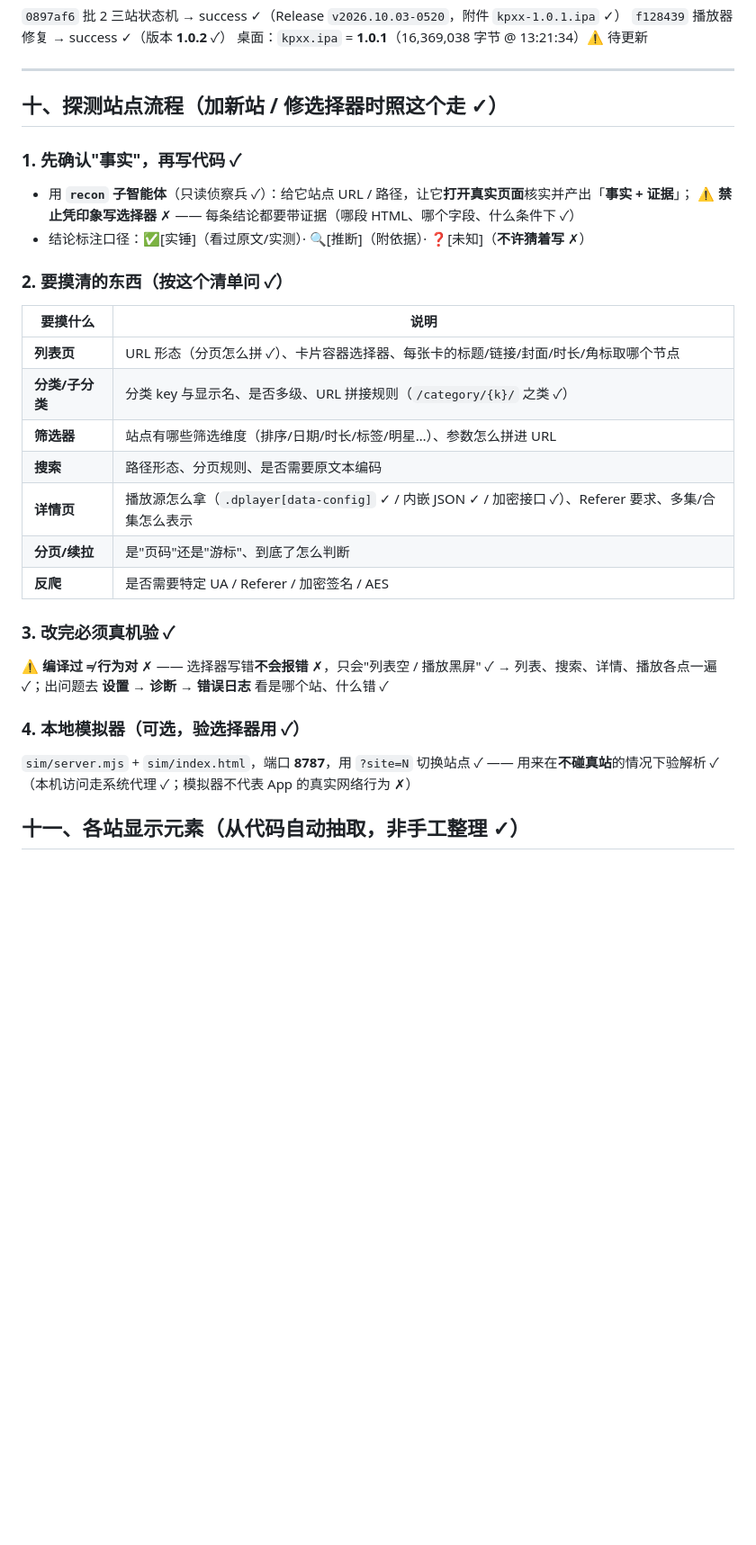
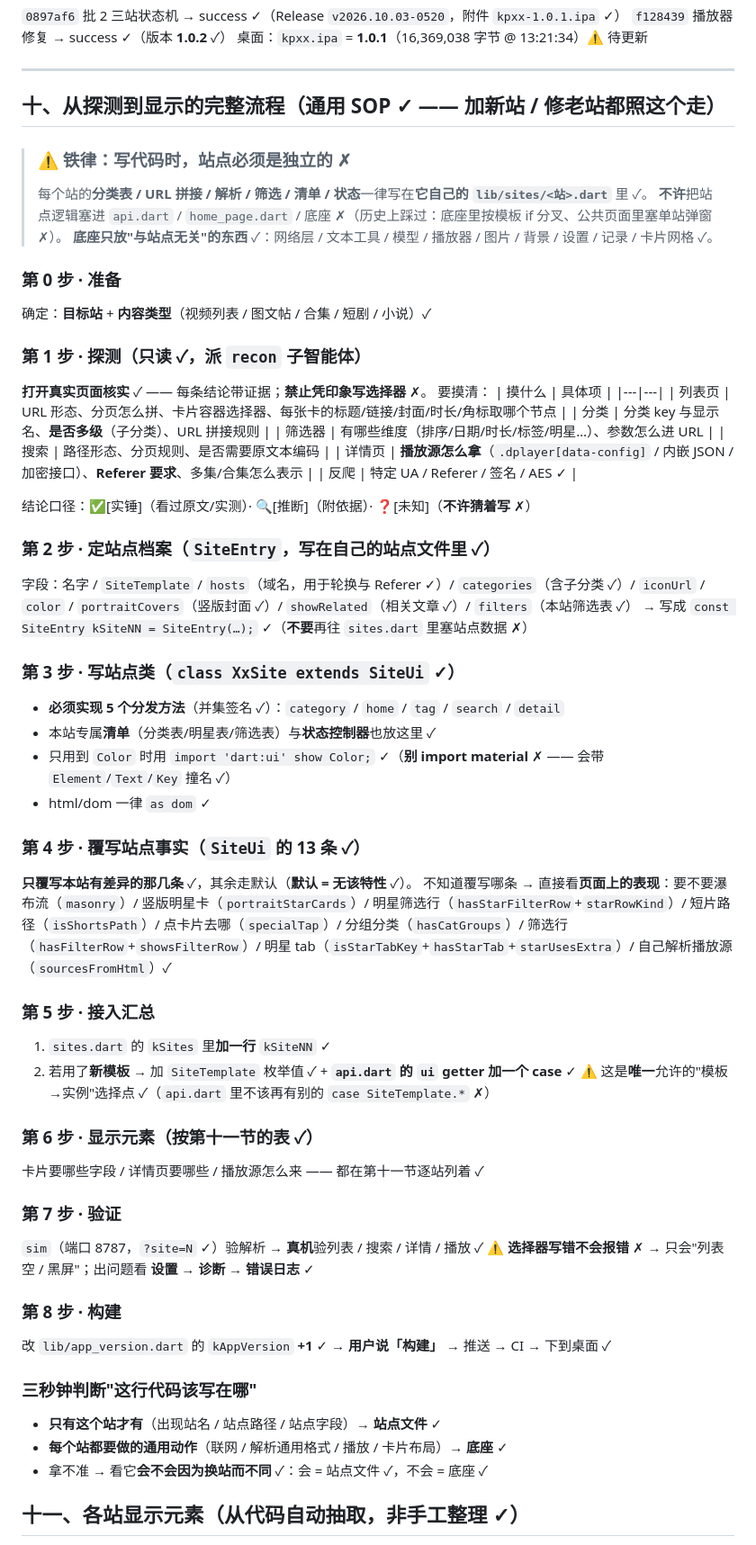
Before and after one commit to wocaoniubi123/KPXX, a Markdown page: DEVLOG.md, the part around the change. Shown at 90% size. GitHub-like rendering; blank space fills up the shorter version.

Commit message:
DEVLOG 第十节改写：从探测到显示的完整通用 SOP（8 步）+ 站点独立铁律（站点逻辑只写在各站点文件里）
0 准备 → 1 探测(recon/带证据) → 2 定站点档案 → 3 写站点类(5 分发+清单+控制器) → 4 覆写站点事实 → 5 接入汇总(kSites + ui 唯一选择点) → 6 显示元素 → 7 验证(sim+真机+错误日志) → 8 构建(版本号+1)
含「三秒钟判断该写在哪」：会因换站而不同 = 站点文件；通用动作 = 底座

```diff
--- a/DEVLOG.md
+++ b/DEVLOG.md
@@ -87,31 +87,65 @@ html/dom 要 `as dom` ✓ · `const` 里不能用 getter（`kTxtSub` ✓）·
 
 ---
 
-## 十、探测站点流程（**加新站 / 修选择器时照这个走** ✓）
+## 十、从探测到显示的完整流程（**通用 SOP** ✓ —— 加新站 / 修老站都照这个走）
 
-### 1. 先确认"事实"，再写代码 ✓
-- 用 **`recon` 子智能体**（只读侦察兵 ✓）：给它站点 URL / 路径，让它**打开真实页面**核实并产出「**事实 + 证据**」；
-  ⚠️ **禁止凭印象写选择器** ✗ —— 每条结论都要带证据（哪段 HTML、哪个字段、什么条件下 ✓）
-- 结论标注口径：✅[实锤]（看过原文/实测）· 🔍[推断]（附依据）· ❓[未知]（**不许猜着写** ✗）
+> ### ⚠️ 铁律：写代码时，**站点必须是独立的** ✗
+> 每个站的**分类表 / URL 拼接 / 解析 / 筛选 / 清单 / 状态**一律写在**它自己的 `lib/sites/<站>.dart`** 里 ✓。
+> **不许**把站点逻辑塞进 `api.dart` / `home_page.dart` / 底座 ✗（历史上踩过：底座里按模板 if 分叉、公共页面里塞单站弹窗 ✗）。
+> **底座只放"与站点无关"的东西** ✓：网络层 / 文本工具 / 模型 / 播放器 / 图片 / 背景 / 设置 / 记录 / 卡片网格 ✓。
 
-### 2. 要摸清的东西（按这个清单问 ✓）
-| 要摸什么 | 说明 |
+### 第 0 步 · 准备
+确定：**目标站** + **内容类型**（视频列表 / 图文帖 / 合集 / 短剧 / 小说）✓
+
+### 第 1 步 · 探测（只读 ✓，派 `recon` 子智能体）
+**打开真实页面核实** ✓ —— 每条结论带证据；**禁止凭印象写选择器** ✗。
+要摸清：
+| 摸什么 | 具体项 |
 |---|---|
-| **列表页** | URL 形态（分页怎么拼 ✓）、卡片容器选择器、每张卡的标题/链接/封面/时长/角标取哪个节点 |
-| **分类/子分类** | 分类 key 与显示名、是否多级、URL 拼接规则（`/category/{k}/` 之类 ✓）|
-| **筛选器** | 站点有哪些筛选维度（排序/日期/时长/标签/明星…）、参数怎么拼进 URL |
-| **搜索** | 路径形态、分页规则、是否需要原文本编码 |
-| **详情页** | 播放源怎么拿（`.dplayer[data-config]` ✓ / 内嵌 JSON ✓ / 加密接口 ✓）、Referer 要求、多集/合集怎么表示 |
-| **分页/续拉** | 是"页码"还是"游标"、到底了怎么判断 |
-| **反爬** | 是否需要特定 UA / Referer / 加密签名 / AES |
+| 列表页 | URL 形态、分页怎么拼、卡片容器选择器、每张卡的标题/链接/封面/时长/角标取哪个节点 |
+| 分类 | 分类 key 与显示名、**是否多级**（子分类）、URL 拼接规则 |
+| 筛选器 | 有哪些维度（排序/日期/时长/标签/明星…）、参数怎么进 URL |
+| 搜索 | 路径形态、分页规则、是否需要原文本编码 |
+| 详情页 | **播放源怎么拿**（`.dplayer[data-config]` / 内嵌 JSON / 加密接口）、**Referer 要求**、多集/合集怎么表示 |
+| 反爬 | 特定 UA / Referer / 签名 / AES ✓ |
 
-### 3. 改完必须真机验 ✓
-⚠️ **编译过 ≠ 行为对** ✗ —— 选择器写错**不会报错** ✗，只会"列表空 / 播放黑屏" ✓
-→ 列表、搜索、详情、播放各点一遍 ✓；出问题去 **设置 → 诊断 → 错误日志** 看是哪个站、什么错 ✓
+结论口径：✅[实锤]（看过原文/实测）· 🔍[推断]（附依据）· ❓[未知]（**不许猜着写** ✗）
 
-### 4. 本地模拟器（可选，验选择器用 ✓）
-`sim/server.mjs` + `sim/index.html`，端口 **8787**，用 `?site=N` 切换站点 ✓ —— 用来在**不碰真站**的情况下验解析 ✓
-（本机访问走系统代理 ✓；模拟器不代表 App 的真实网络行为 ✗）
+### 第 2 步 · 定**站点档案**（`SiteEntry`，写在**自己的站点文件**里 ✓）
+字段：名字 / `SiteTemplate` / `hosts`（域名，用于轮换与 Referer ✓）/ `categories`（含子分类 ✓）/
+`iconUrl` / `color` / `portraitCovers`（竖版封面 ✓）/ `showRelated`（相关文章 ✓）/ `filters`（本站筛选表 ✓）
+→ 写成 `const SiteEntry kSiteNN = SiteEntry(…);` ✓（**不要**再往 `sites.dart` 里塞站点数据 ✗）
+
+### 第 3 步 · 写**站点类**（`class XxSite extends SiteUi` ✓）
+- **必须实现 5 个分发方法**（并集签名 ✓）：`category` / `home` / `tag` / `search` / `detail`
+- 本站专属**清单**（分类表/明星表/筛选表）与**状态控制器**也放这里 ✓
+- 只用到 `Color` 时用 `import 'dart:ui' show Color;` ✓（**别 import material** ✗ —— 会带 `Element`/`Text`/`Key` 撞名 ✓）
+- html/dom 一律 `as dom` ✓
+
+### 第 4 步 · 覆写**站点事实**（`SiteUi` 的 13 条 ✓）
+**只覆写本站有差异的那几条** ✓，其余走默认（**默认 = 无该特性** ✓）。
+不知道覆写哪条 → 直接看**页面上的表现**：要不要瀑布流（`masonry`）/ 竖版明星卡（`portraitStarCards`）/ 明星筛选行（`hasStarFilterRow`+`starRowKind`）/ 短片路径（`isShortsPath`）/
+点卡片去哪（`specialTap`）/ 分组分类（`hasCatGroups`）/ 筛选行（`hasFilterRow`+`showsFilterRow`）/ 明星 tab（`isStarTabKey`+`hasStarTab`+`starUsesExtra`）/ 自己解析播放源（`sourcesFromHtml`）✓
+
+### 第 5 步 · 接入汇总
+1. `sites.dart` 的 `kSites` 里**加一行** `kSiteNN` ✓
+2. 若用了**新模板** → 加 `SiteTemplate` 枚举值 ✓ + **`api.dart` 的 `ui` getter 加一个 case** ✓
+   ⚠️ 这是**唯一**允许的"模板→实例"选择点 ✓（`api.dart` 里不该再有别的 `case SiteTemplate.*` ✗）
+
+### 第 6 步 · 显示元素（**按第十一节的表 ✓**）
+卡片要哪些字段 / 详情页要哪些 / 播放源怎么来 —— 都在第十一节逐站列着 ✓
+
+### 第 7 步 · 验证
+`sim`（端口 8787，`?site=N` ✓）验解析 → **真机**验列表 / 搜索 / 详情 / 播放 ✓
+⚠️ **选择器写错不会报错** ✗ → 只会"列表空 / 黑屏"；出问题看 **设置 → 诊断 → 错误日志** ✓
+
+### 第 8 步 · 构建
+改 `lib/app_version.dart` 的 `kAppVersion` **+1** ✓ → **用户说「构建」** → 推送 → CI → 下到桌面 ✓
+
+### 三秒钟判断"这行代码该写在哪"
+- **只有这个站才有**（出现站名 / 站点路径 / 站点字段）→ **站点文件** ✓
+- **每个站都要做的通用动作**（联网 / 解析通用格式 / 播放 / 卡片布局）→ **底座** ✓
+- 拿不准 → 看它**会不会因为换站而不同** ✓：会 = 站点文件 ✓，不会 = 底座 ✓
 
 ## 十一、各站显示元素（**从代码自动抽取，非手工整理** ✓）
 
```
